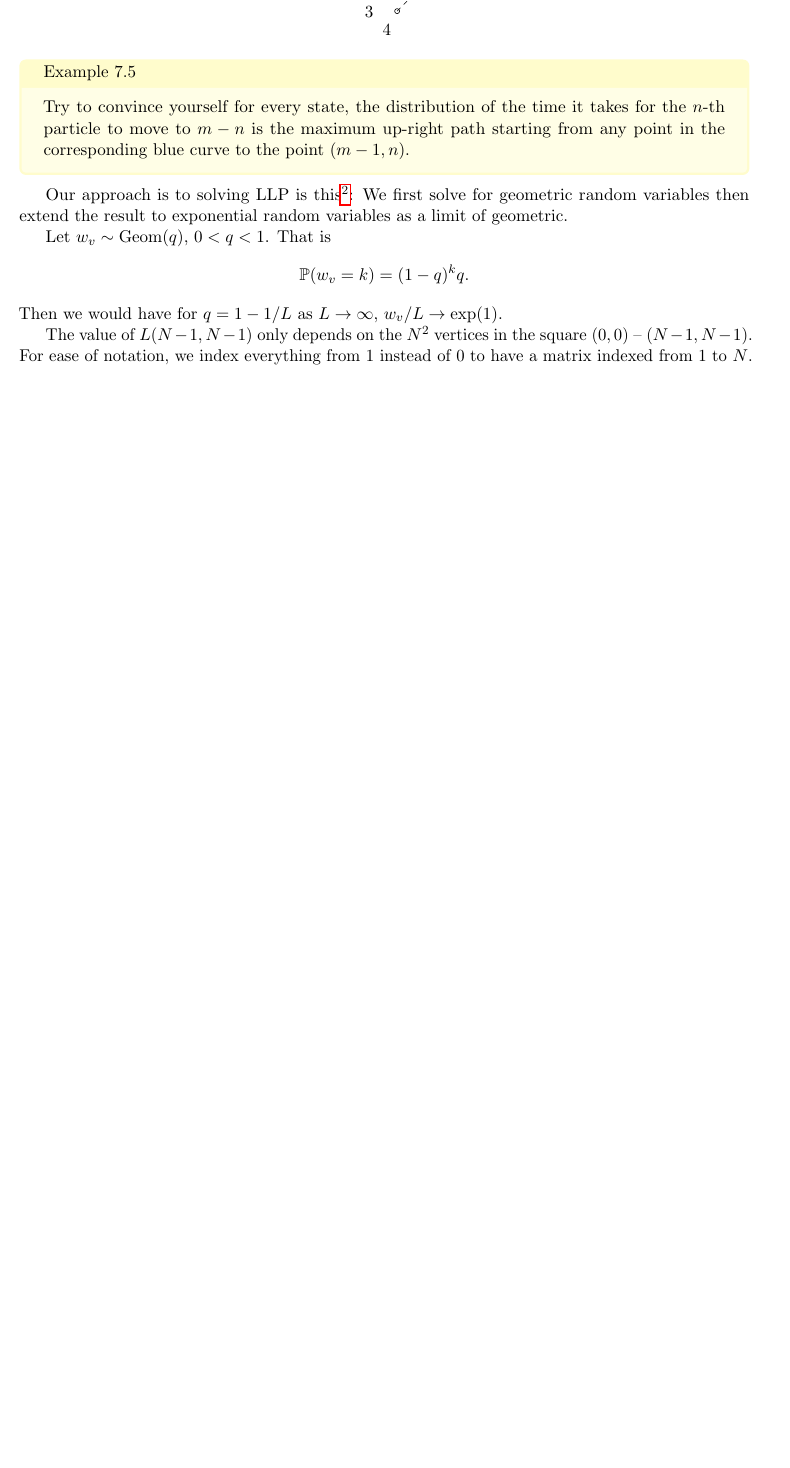
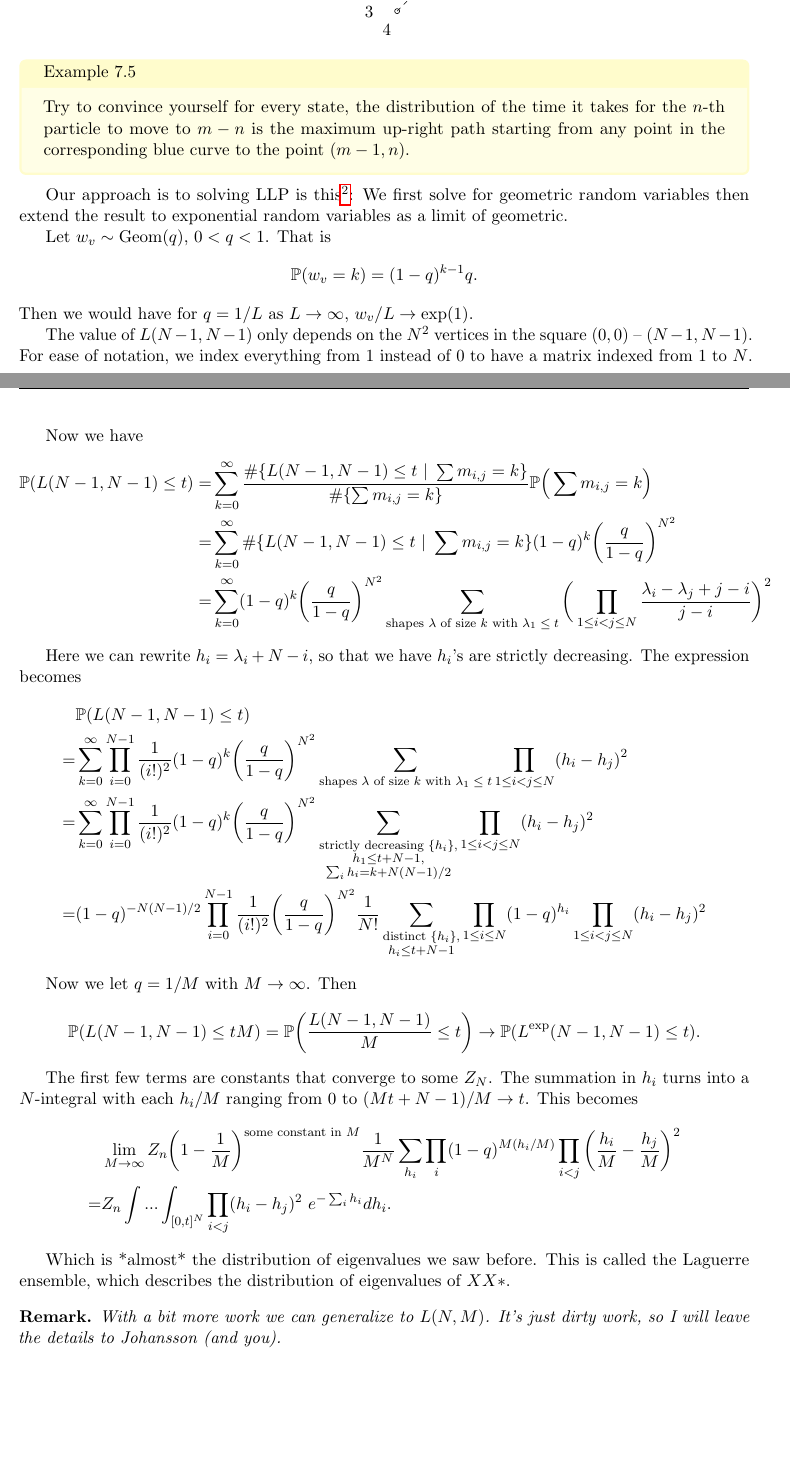
Before and after one commit to dbschi/Random-Matrix-Theory, a LaTeX document (notes.tex, which reads Lectures/Lecture 7.tex): part of page 30 of 33 before the commit and two parts of pages 30 and 34 of 34 after it, the two joined at a grey line, cut so that both start at the same text, the shorter picture padded with empty space. Compiled offline with pdfLaTeX.

Commit message:
Tasep/llp complete

```diff
--- a/Lectures/Lecture 7.tex
+++ b/Lectures/Lecture 7.tex
@@ -236,9 +236,9 @@ We now rotate this graph 45 degrees (and rescale by $\sqrt{2}$) and superimpose
 Our approach is to solving LLP is this\footnote{This is not the approach by Ulm.}: We first solve for geometric random variables then extend the result to exponential random variables as a limit of geometric.
 
 Let $w_v \sim \text{Geom}(q)$, $0< q< 1$. That is \[
-\mathbb{P}(w_v=k) = (1-q)^{k} q.
+\mathbb{P}(w_v=k) = (1-q)^{k-1} q.
 \]
-Then we would have for $q=1-1/L$ as $L\to \infty$, $w_v/L \to \exp(1)$.
+Then we would have for $q=1/L$ as $L\to \infty$, $w_v/L \to \exp(1)$.
 
 The value of $L(N-1,N-1)$ only depends on the $N^2$ vertices in the square $(0,0)$ -- $(N-1,N-1)$. For ease of notation, we index everything from $1$ instead of $0$ to have a matrix indexed from $1$ to $N$. We can represent this as a random matrix \[
 M_{x,y} = (w_{(x,y)})
@@ -383,3 +383,38 @@ The inverse operation from $(P,Q)$ to a generalized permutation involves finding
 \begin{proof}
     This is lemma 2.3 in Johansson.
 \end{proof}
+
+
+Now we have
+\begin{align*}
+    \mathbb{P}(L(N-1,N-1)\leq t) =& \sum_{k=0}^{\infty} \frac{\# \{L(N-1,N-1)\leq t \ |\ \sum m_{i,j}=k\}}{\#\{ \sum m_{i,j}=k\}} \mathbb{P}\Big(\sum m_{i,j}=k\Big)\\
+    =&\sum_{k=0}^{\infty} {\# \{L(N-1,N-1)\leq t \ |\ \sum m_{i,j}=k\}} (1-q)^{k}\bigg(\frac{q}{1-q}\bigg)^{N^2}\\
+    =&\sum_{k=0}^{\infty}(1-q)^{k}\bigg(\frac{q}{1-q}\bigg)^{N^2} \sum_{\text{shapes $\lambda$ of size $k$ with $\lambda_1 \leq t$}} \bigg(\prod_{1\leq i< j\leq N}^{} \frac{\lambda_i -\lambda_j + j-i}{j-i}\bigg)^2
+\end{align*}
+
+Here we can rewrite $h_i = \lambda_i +N - i$, so that we have $h_i$'s are strictly decreasing.
+The expression becomes
+\begin{align*}
+    &\mathbb{P}(L(N-1,N-1)\leq t)\\ =&\sum_{k=0}^{\infty}
+    \prod_{i=0}^{N-1}\frac{1}{(i!)^2} (1-q)^{k}\bigg(\frac{q}{1-q}\bigg)^{N^2} \sum_{\text{shapes $\lambda$ of size $k$ with $\lambda_1 \leq t$}} \prod_{1\leq i< j\leq N}^{} ({h_i-h_j})^2\\
+    =&\sum_{k=0}^{\infty}
+    \prod_{i=0}^{N-1}\frac{1}{(i!)^2} (1-q)^{k}\bigg(\frac{q}{1-q}\bigg)^{N^2} \sum_{\substack{\text{strictly decreasing $\{h_i\}$},\\ h_1 \leq t+N-1,\\\sum_i h_i = k+N(N-1)/2}} \prod_{1\leq i< j\leq N}^{} ({h_i-h_j})^2 \\
+    =&
+    (1-q)^{-N(N-1)/2}
+    \prod_{i=0}^{N-1}\frac{1}{(i!)^2}\bigg(\frac{q}{1-q}\bigg)^{N^2} \frac{1}{N!} \sum_{\substack{\text{distinct $\{h_i\}$},\\ h_i \leq t+N-1}}\prod_{1\leq i\leq N}^{}(1-q)^{h_i} \prod_{1\leq i< j\leq N}^{} ({h_i-h_j})^2
+\end{align*}
+
+Now we let $q=1/M$ with $M\to \infty$. Then \[
+\mathbb{P}({L(N-1,N-1)}\leq tM) = \mathbb{P}\bigg(\frac{L(N-1,N-1)}{M}\leq t\bigg) \to \mathbb{P}(L^{\exp}(N-1,N-1)\leq t).
+\]
+
+The first few terms are constants that converge to some $Z_N$. The summation in $h_i$ turns into a $N$-integral with each $h_i/M$ ranging from $0$ to $(Mt+N-1)/M \to t$.
+This becomes \begin{align*}
+&\lim_{M\to \infty} Z_n \bigg(1-\frac{1}{M}\bigg)^{\text{some constant in $M$}} \frac{1}{M^N} \sum_{h_i} \prod_i (1-q)^{M (h_i/M)}  \prod_{i<j} \bigg(\frac{h_i}{M}-\frac{h_j}{M}\bigg)^2  \\=& Z_n \int ... \int_{[0,t]^N} \prod_{i<j} (h_i-h_j)^2  \ e^{-\sum_i h_i} dh_i.
+\end{align*}
+
+Which is *almost* the distribution of eigenvalues we saw before. This is called the Laguerre ensemble, which describes the distribution of eigenvalues of $XX*$.
+
+\begin{remark}
+    With a bit more work we can generalize to $L(N,M)$. It's just dirty work, so I will leave the details to Johansson (and you).
+\end{remark}
```
Also changed, not shown: notes.pdf, Lectures/Lecture 7.tex (2 more changed lines).
